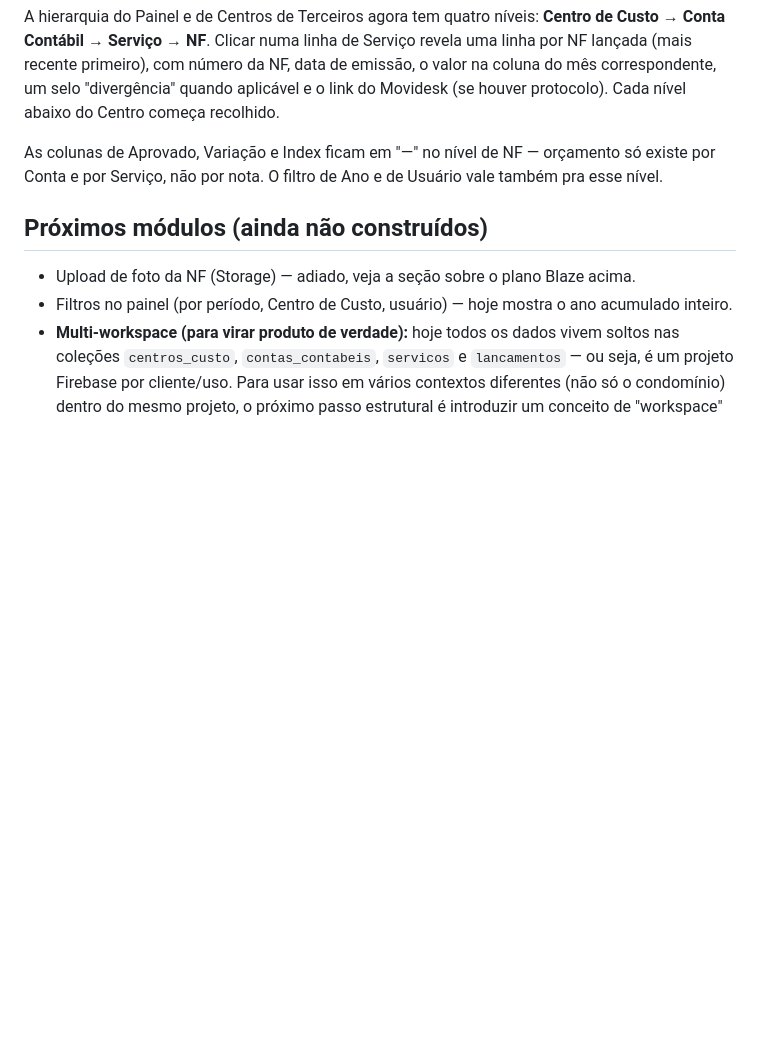
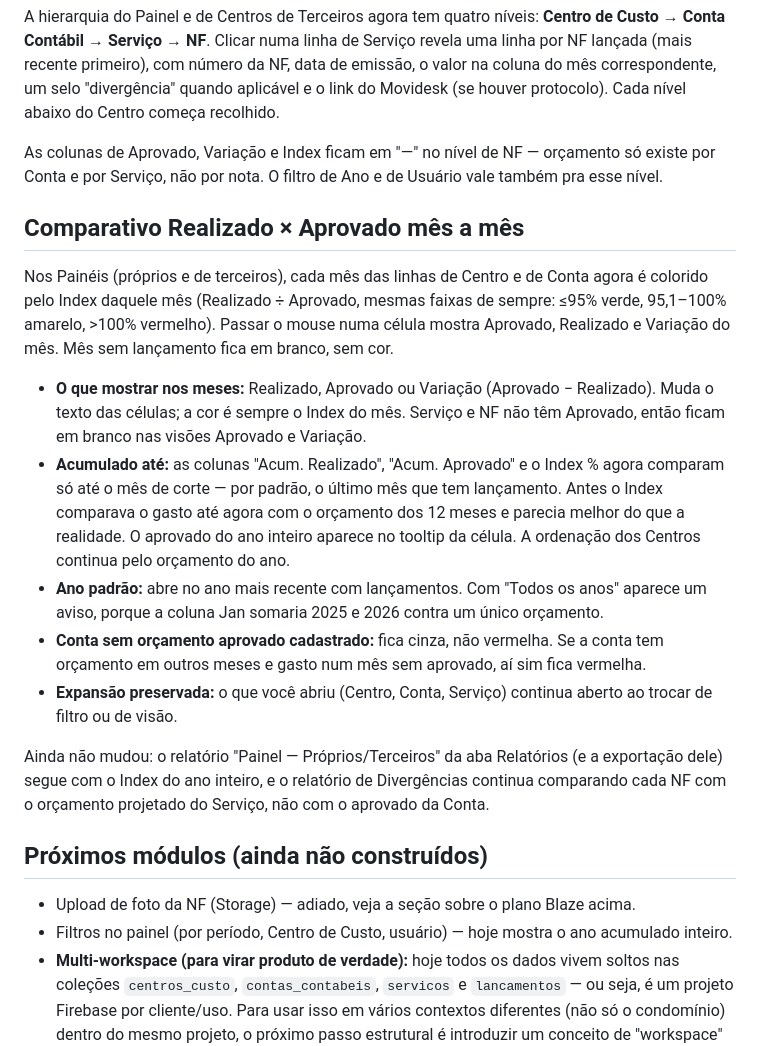
Before and after one commit to Luizfsbessa/Financeiro, a Markdown page: README.md, the part around the change. GitHub-like rendering; blank space fills up the shorter version.

```diff
--- a/README.md
+++ b/README.md
@@ -242,6 +242,18 @@ A hierarquia do Painel e de Centros de Terceiros agora tem quatro níveis: **Cen
 
 As colunas de Aprovado, Variação e Index ficam em "—" no nível de NF — orçamento só existe por Conta e por Serviço, não por nota. O filtro de Ano e de Usuário vale também pra esse nível.
 
+## Comparativo Realizado × Aprovado mês a mês
+
+Nos Painéis (próprios e de terceiros), cada mês das linhas de Centro e de Conta agora é colorido pelo Index daquele mês (Realizado ÷ Aprovado, mesmas faixas de sempre: ≤95% verde, 95,1–100% amarelo, >100% vermelho). Passar o mouse numa célula mostra Aprovado, Realizado e Variação do mês. Mês sem lançamento fica em branco, sem cor.
+
+- **O que mostrar nos meses:** Realizado, Aprovado ou Variação (Aprovado − Realizado). Muda o texto das células; a cor é sempre o Index do mês. Serviço e NF não têm Aprovado, então ficam em branco nas visões Aprovado e Variação.
+- **Acumulado até:** as colunas "Acum. Realizado", "Acum. Aprovado" e o Index % agora comparam só até o mês de corte — por padrão, o último mês que tem lançamento. Antes o Index comparava o gasto até agora com o orçamento dos 12 meses e parecia melhor do que a realidade. O aprovado do ano inteiro aparece no tooltip da célula. A ordenação dos Centros continua pelo orçamento do ano.
+- **Ano padrão:** abre no ano mais recente com lançamentos. Com "Todos os anos" aparece um aviso, porque a coluna Jan somaria 2025 e 2026 contra um único orçamento.
+- **Conta sem orçamento aprovado cadastrado:** fica cinza, não vermelha. Se a conta tem orçamento em outros meses e gasto num mês sem aprovado, aí sim fica vermelha.
+- **Expansão preservada:** o que você abriu (Centro, Conta, Serviço) continua aberto ao trocar de filtro ou de visão.
+
+Ainda não mudou: o relatório "Painel — Próprios/Terceiros" da aba Relatórios (e a exportação dele) segue com o Index do ano inteiro, e o relatório de Divergências continua comparando cada NF com o orçamento projetado do Serviço, não com o aprovado da Conta.
+
 ## Próximos módulos (ainda não construídos)
 
 - Upload de foto da NF (Storage) — adiado, veja a seção sobre o plano Blaze acima.
```
